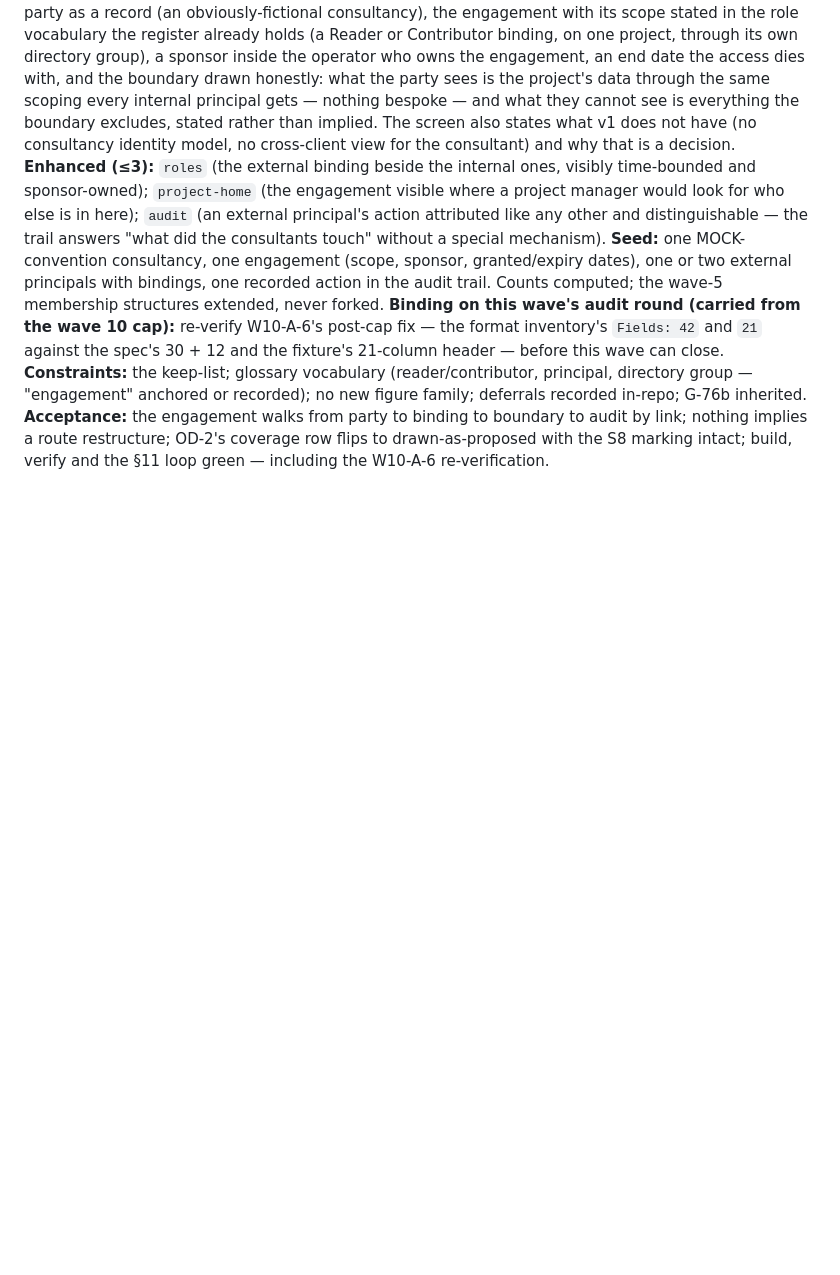
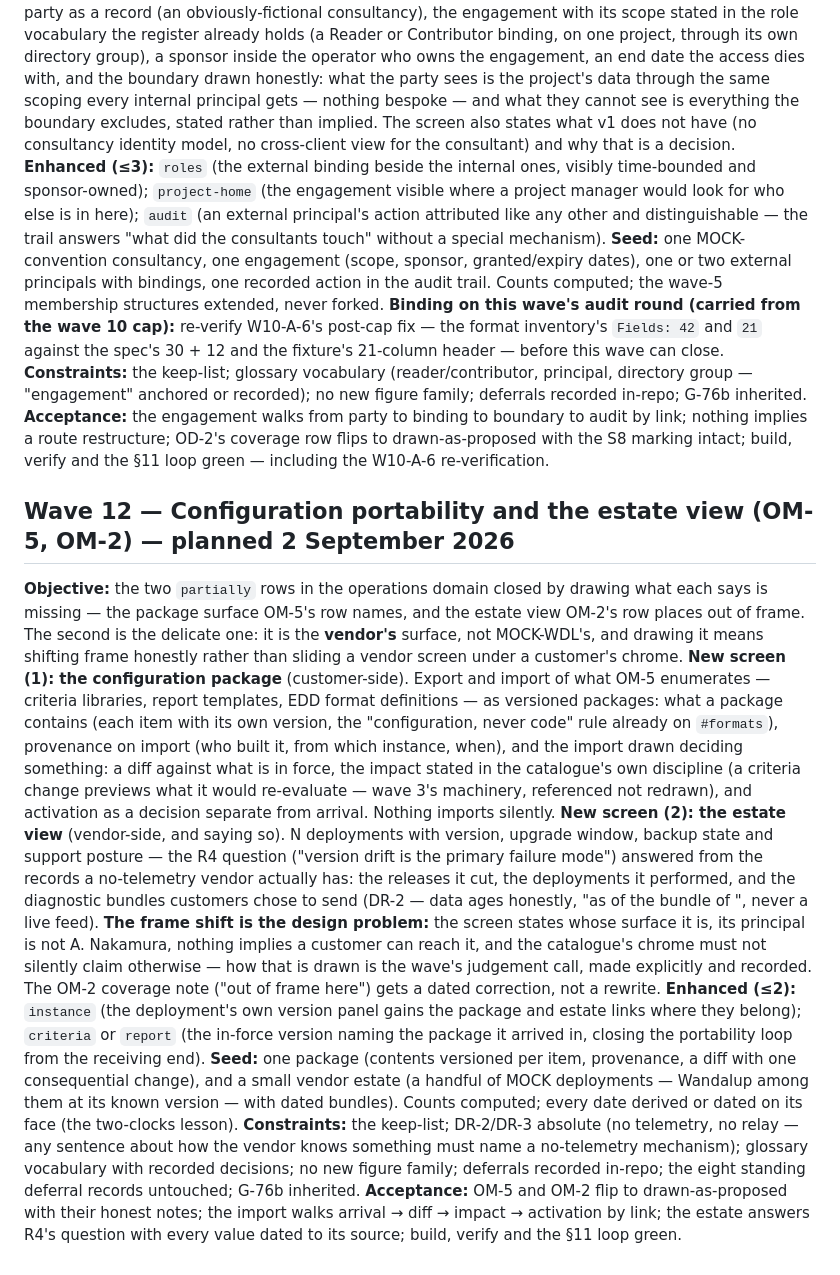
Before and after one commit to jerrychokes/strataflow-mockup, a Markdown page: audits/2026-09-01-wave-plan.md, the part around the change. Rendered like a GitHub page; blank space fills up the shorter version.

Commit message:
Wave 12 planned: configuration portability and the estate view
The operations domain's two partially rows closed by drawing what each
names as missing: the OM-5 package surface with import as a decision
(diff, impact, activation — nothing imports silently), and the OM-2
estate view drawn as what it is — the vendor's surface, populated only
from what a no-telemetry vendor actually has, with the frame shift
made explicitly rather than slid under a customer's chrome.

Co-Authored-By: Claude Fable 5 <noreply@anthropic.com>
Claude-Session: https://claude.ai/code/session_01SaHsnC79AmRoDaGZWRunby

```diff
--- a/audits/2026-09-01-wave-plan.md
+++ b/audits/2026-09-01-wave-plan.md
@@ -348,3 +348,49 @@ figure family; deferrals recorded in-repo; G-76b inherited.
 audit by link; nothing implies a route restructure; OD-2's coverage row flips
 to drawn-as-proposed with the S8 marking intact; build, verify and the §11
 loop green — including the W10-A-6 re-verification.
+
+## Wave 12 — Configuration portability and the estate view (OM-5, OM-2) — planned 2 September 2026
+
+**Objective:** the two `partially` rows in the operations domain closed by
+drawing what each says is missing — the package surface OM-5's row names, and
+the estate view OM-2's row places out of frame. The second is the delicate one:
+it is the **vendor's** surface, not MOCK-WDL's, and drawing it means shifting
+frame honestly rather than sliding a vendor screen under a customer's chrome.
+**New screen (1): the configuration package** (customer-side). Export and
+import of what OM-5 enumerates — criteria libraries, report templates, EDD
+format definitions — as versioned packages: what a package contains (each item
+with its own version, the "configuration, never code" rule already on
+`#formats`), provenance on import (who built it, from which instance, when),
+and the import drawn deciding something: a diff against what is in force, the
+impact stated in the catalogue's own discipline (a criteria change previews
+what it would re-evaluate — wave 3's machinery, referenced not redrawn), and
+activation as a decision separate from arrival. Nothing imports silently.
+**New screen (2): the estate view** (vendor-side, and saying so). N
+deployments with version, upgrade window, backup state and support posture —
+the R4 question ("version drift is the primary failure mode") answered from
+the records a no-telemetry vendor actually has: the releases it cut, the
+deployments it performed, and the diagnostic bundles customers chose to send
+(DR-2 — data ages honestly, "as of the bundle of <date>", never a live feed).
+**The frame shift is the design problem:** the screen states whose surface it
+is, its principal is not A. Nakamura, nothing implies a customer can reach it,
+and the catalogue's chrome must not silently claim otherwise — how that is
+drawn is the wave's judgement call, made explicitly and recorded. The OM-2
+coverage note ("out of frame here") gets a dated correction, not a rewrite.
+**Enhanced (≤2):** `instance` (the deployment's own version panel gains the
+package and estate links where they belong); `criteria` or `report` (the
+in-force version naming the package it arrived in, closing the portability
+loop from the receiving end).
+**Seed:** one package (contents versioned per item, provenance, a diff with
+one consequential change), and a small vendor estate (a handful of MOCK
+deployments — Wandalup among them at its known version — with dated bundles).
+Counts computed; every date derived or dated on its face (the two-clocks
+lesson).
+**Constraints:** the keep-list; DR-2/DR-3 absolute (no telemetry, no relay —
+any sentence about how the vendor knows something must name a no-telemetry
+mechanism); glossary vocabulary with recorded decisions; no new figure family;
+deferrals recorded in-repo; the eight standing deferral records untouched;
+G-76b inherited.
+**Acceptance:** OM-5 and OM-2 flip to drawn-as-proposed with their honest
+notes; the import walks arrival → diff → impact → activation by link; the
+estate answers R4's question with every value dated to its source; build,
+verify and the §11 loop green.
```
